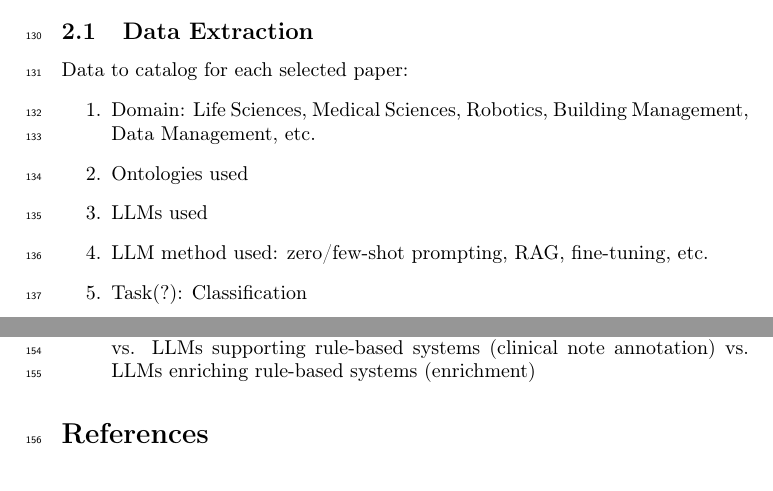
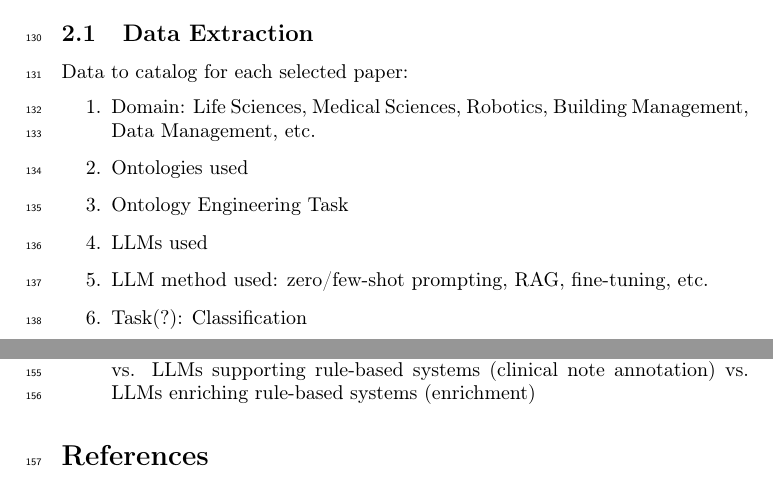
Before and after one commit to upalbhattacharya/ontology-llm-slr, a LaTeX document (notes/main.tex): two parts of pages 6 and 7 of 7, joined at a grey line, cut so that both start at the same text. Compiled offline with pdfLaTeX.

Commit message:
notes/main.tex

```diff
--- a/notes/main.tex
+++ b/notes/main.tex
@@ -341,6 +341,7 @@ Data to catalog for each selected paper:
   \item Domain: Life Sciences, Medical Sciences, Robotics, Building
     Management, Data Management, etc.
   \item Ontologies used
+  \item Ontology Engineering Task
   \item LLMs used
   \item LLM method used: zero/few-shot prompting, RAG, fine-tuning, etc.
   \item Task(?): Classification
```
